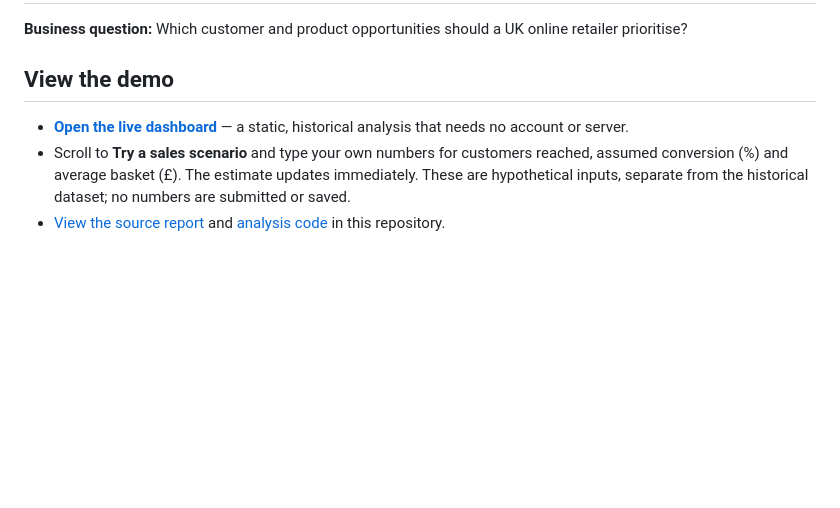
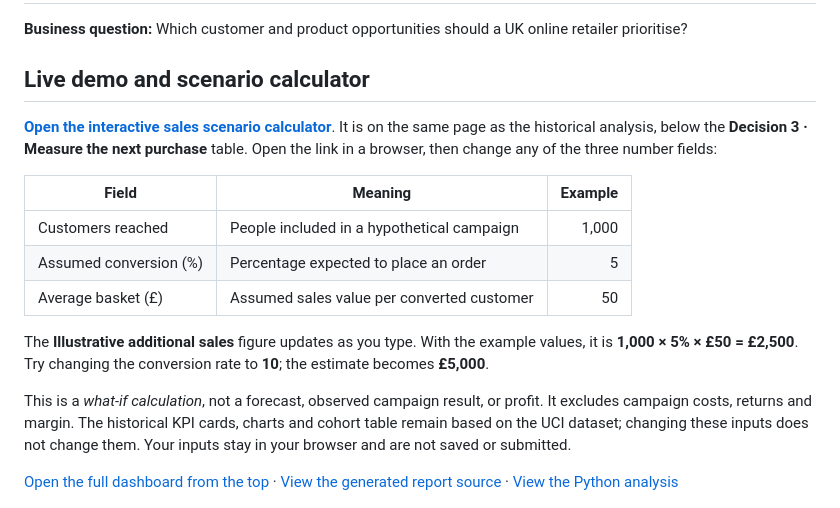
Before and after one commit to Banoth281/retail-growth-retention-decision-studio, a Markdown page: README.md, the part around the change. GitHub-like rendering; blank space fills up the shorter version.

Commit message:
Document scenario calculator with example and direct demo link

```diff
--- a/README.md
+++ b/README.md
@@ -2,11 +2,21 @@
 
 **Business question:** Which customer and product opportunities should a UK online retailer prioritise?
 
-## View the demo
+## Live demo and scenario calculator
 
-- **[Open the live dashboard](https://banoth281.github.io/retail-growth-retention-decision-studio/)** — a static, historical analysis that needs no account or server.
-- Scroll to **Try a sales scenario** and type your own numbers for customers reached, assumed conversion (%) and average basket (£). The estimate updates immediately. These are hypothetical inputs, separate from the historical dataset; no numbers are submitted or saved.
-- [View the source report](report.html) and [analysis code](analyze.py) in this repository.
+**[Open the interactive sales scenario calculator](https://banoth281.github.io/retail-growth-retention-decision-studio/#scenario)**. It is on the same page as the historical analysis, below the **Decision 3 · Measure the next purchase** table. Open the link in a browser, then change any of the three number fields:
+
+| Field | Meaning | Example |
+| --- | --- | ---: |
+| Customers reached | People included in a hypothetical campaign | 1,000 |
+| Assumed conversion (%) | Percentage expected to place an order | 5 |
+| Average basket (£) | Assumed sales value per converted customer | 50 |
+
+The **Illustrative additional sales** figure updates as you type. With the example values, it is **1,000 × 5% × £50 = £2,500**. Try changing the conversion rate to **10**; the estimate becomes **£5,000**.
+
+This is a *what-if calculation*, not a forecast, observed campaign result, or profit. It excludes campaign costs, returns and margin. The historical KPI cards, charts and cohort table remain based on the UCI dataset; changing these inputs does not change them. Your inputs stay in your browser and are not saved or submitted.
+
+[Open the full dashboard from the top](https://banoth281.github.io/retail-growth-retention-decision-studio/) · [View the generated report source](report.html) · [View the Python analysis](analyze.py)
 
 ![Monthly valid sales, January–November 2011](outputs/monthly_revenue.png)
 
```
